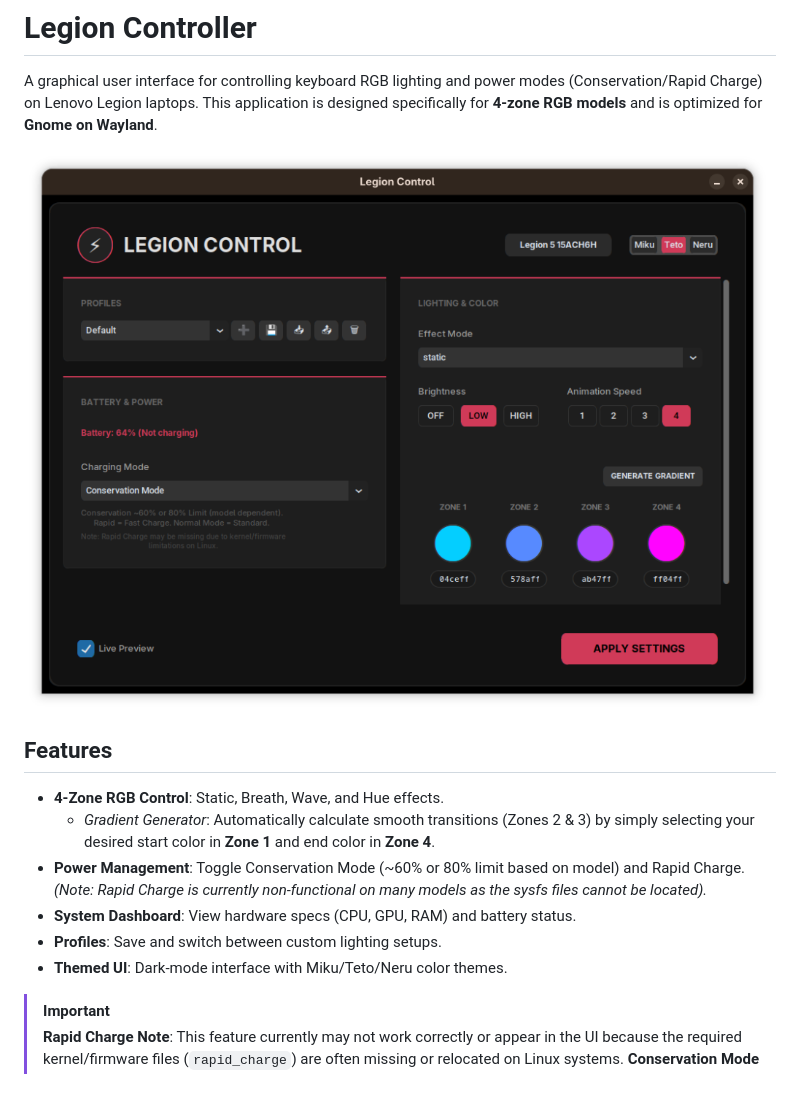
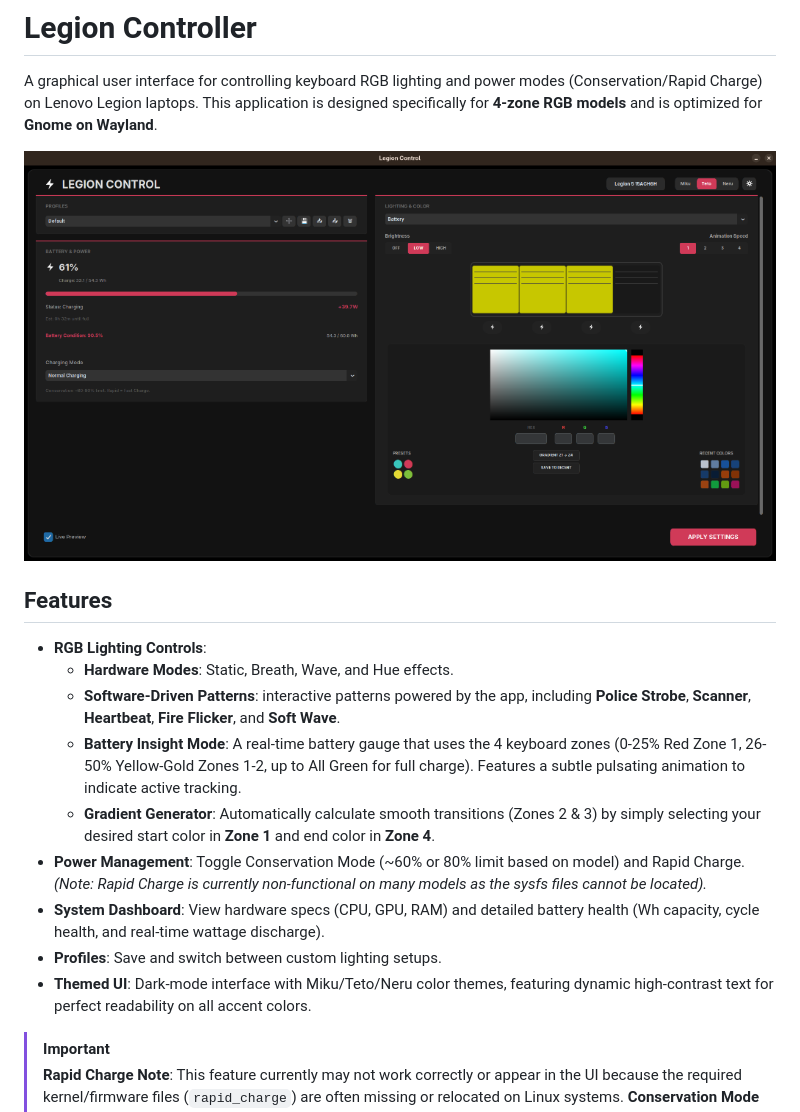
Before and after one commit to Eagle10021/Legion-Controller, a Markdown page: README.md, the part around the change. GitHub-like rendering; pictures changed too: images/preview.png; blank space fills up the shorter version.

```diff
--- a/README.md
+++ b/README.md
@@ -5,12 +5,15 @@ A graphical user interface for controlling keyboard RGB lighting and power modes
 ![Legion Controller Preview](images/preview.png)
 
 ## Features
-- **4-Zone RGB Control**: Static, Breath, Wave, and Hue effects.
-    - *Gradient Generator*: Automatically calculate smooth transitions (Zones 2 & 3) by simply selecting your desired start color in **Zone 1** and end color in **Zone 4**.
+- **RGB Lighting Controls**:
+    - **Hardware Modes**: Static, Breath, Wave, and Hue effects.
+    - **Software-Driven Patterns**: interactive patterns powered by the app, including **Police Strobe**, **Scanner**, **Heartbeat**, **Fire Flicker**, and **Soft Wave**.
+    - **Battery Insight Mode**: A real-time battery gauge that uses the 4 keyboard zones (0-25% Red Zone 1, 26-50% Yellow-Gold Zones 1-2, up to All Green for full charge). Features a subtle pulsating animation to indicate active tracking.
+    - **Gradient Generator**: Automatically calculate smooth transitions (Zones 2 & 3) by simply selecting your desired start color in **Zone 1** and end color in **Zone 4**.
 - **Power Management**: Toggle Conservation Mode (~60% or 80% limit based on model) and Rapid Charge. *(Note: Rapid Charge is currently non-functional on many models as the sysfs files cannot be located).*
-- **System Dashboard**: View hardware specs (CPU, GPU, RAM) and battery status.
+- **System Dashboard**: View hardware specs (CPU, GPU, RAM) and detailed battery health (Wh capacity, cycle health, and real-time wattage discharge).
 - **Profiles**: Save and switch between custom lighting setups.
-- **Themed UI**: Dark-mode interface with Miku/Teto/Neru color themes.
+- **Themed UI**: Dark-mode interface with Miku/Teto/Neru color themes, featuring dynamic high-contrast text for perfect readability on all accent colors.
 
 > [!IMPORTANT]
 > **Rapid Charge Note**: This feature currently may not work correctly or appear in the UI because the required kernel/firmware files (`rapid_charge`) are often missing or relocated on Linux systems. **Conservation Mode** (~60% or 80% limit depending on model) and **Normal Charging** remain fully functional.
```
Also changed, not shown: 1 other file.
